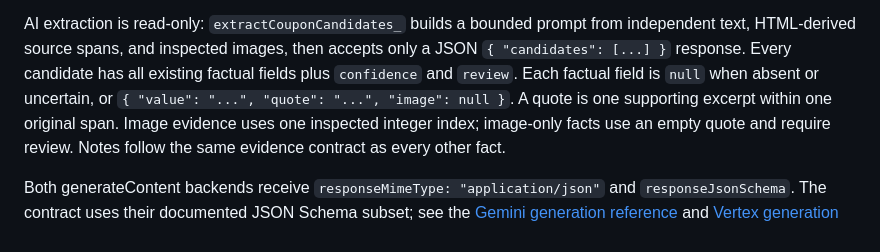
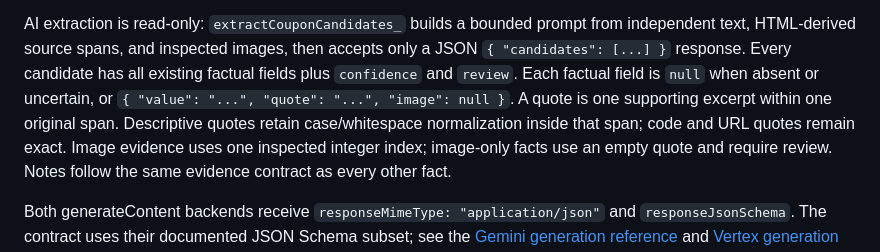
Before and after one commit to marcomc/MyCoupons, a Markdown page: README.md, the part around the change. GitHub-like rendering.

Commit message:
docs: clarify preserved descriptive quote matching
Document the existing case and whitespace tolerance within one original source span while retaining exact code and URL quotes.

```diff
--- a/README.md
+++ b/README.md
@@ -263,8 +263,9 @@ from independent text, HTML-derived source spans, and inspected images, then
 accepts only a JSON `{ "candidates": [...] }` response. Every candidate has all
 existing factual fields plus `confidence` and `review`. Each factual field is
 `null` when absent or uncertain, or `{ "value": "...", "quote": "...", "image": null }`.
-A quote is one supporting excerpt within one original span. Image evidence uses
-one inspected integer index; image-only facts use an empty quote and require
+A quote is one supporting excerpt within one original span. Descriptive quotes
+retain case/whitespace normalization inside that span; code and URL quotes remain
+exact. Image evidence uses one inspected integer index; image-only facts use an empty quote and require
 review. Notes follow the same evidence contract as every other fact.
 
 Both generateContent backends receive `responseMimeType: "application/json"` and
```
